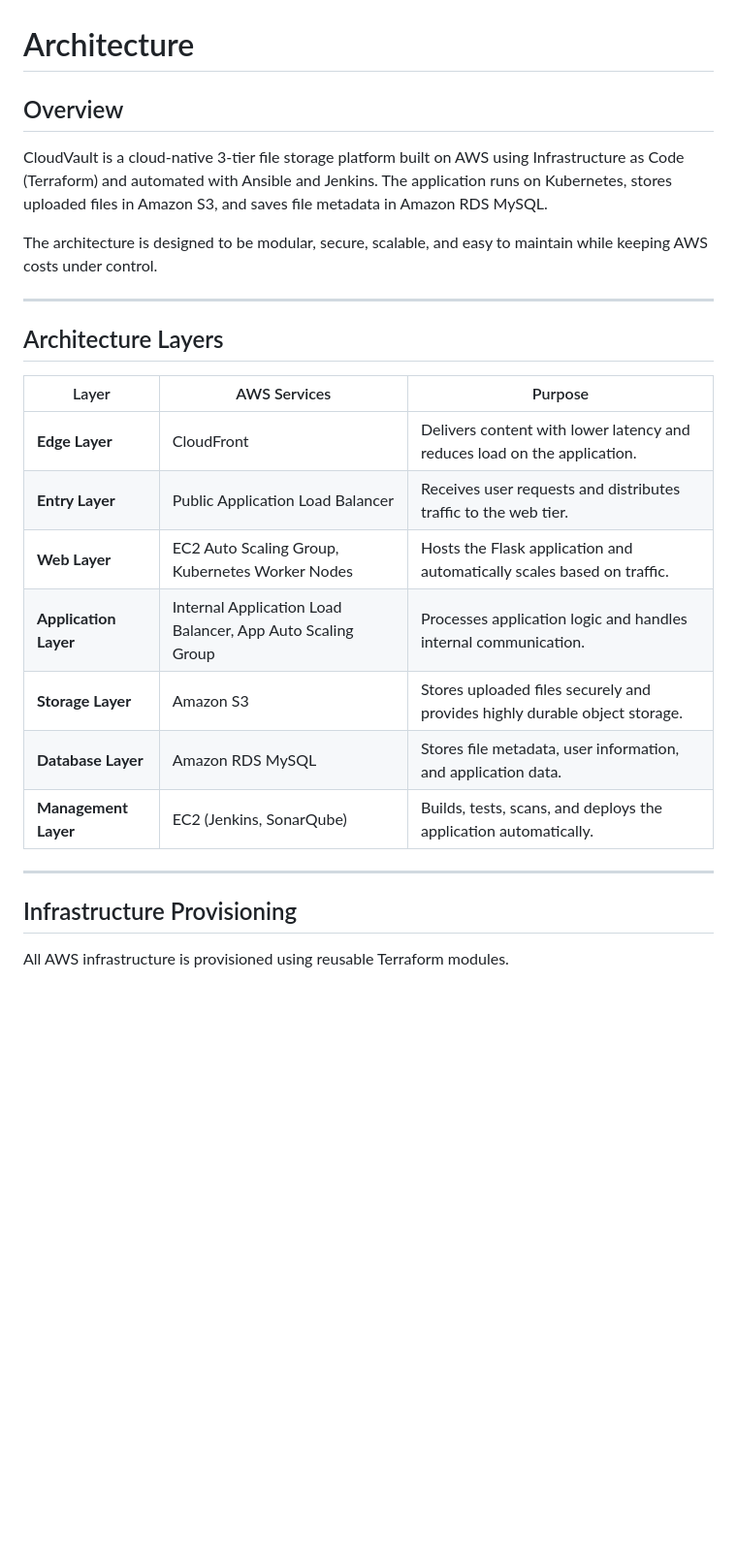
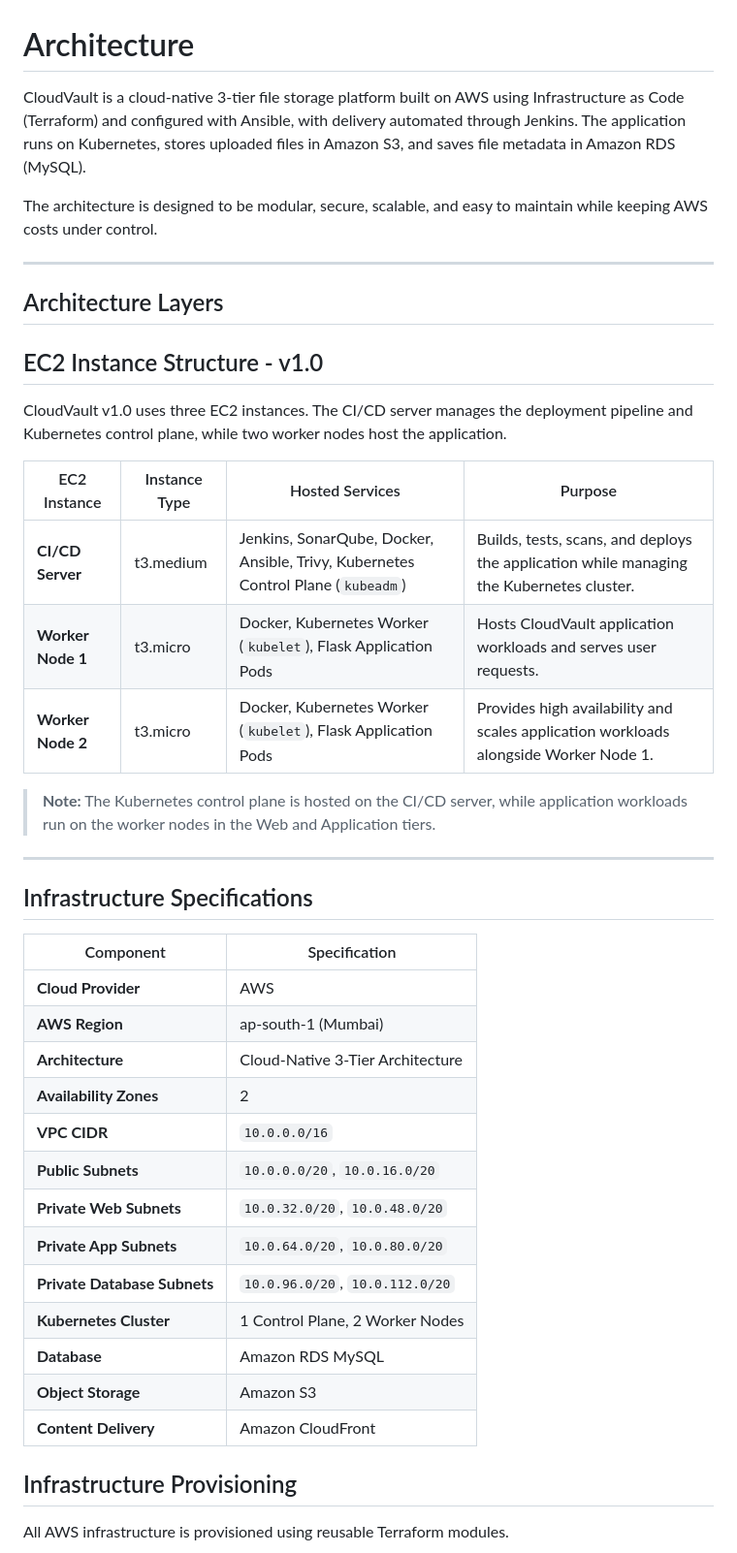
Before and after one commit to satishpathade/cloudvault-aws-3tier-file-storage, a Markdown page: docs/architecture.md, the part around one of its changes. Shown at 97% size. Drawn GitHub-style; blank space fills up the shorter version.

Commit message:
update project architecture

```diff
--- a/docs/architecture.md
+++ b/docs/architecture.md
@@ -1,8 +1,7 @@
 # Architecture
 
-## Overview
-
-CloudVault is a cloud-native 3-tier file storage platform built on AWS using Infrastructure as Code (Terraform) and automated with Ansible and Jenkins. The application runs on Kubernetes, stores uploaded files in Amazon S3, and saves file metadata in Amazon RDS MySQL.
+CloudVault is a cloud-native 3-tier file storage platform built on AWS using Infrastructure as Code (Terraform) and configured with Ansible, with delivery automated through Jenkins.
+The application runs on Kubernetes, stores uploaded files in Amazon S3, and saves file metadata in Amazon RDS (MySQL).
 
 The architecture is designed to be modular, secure, scalable, and easy to maintain while keeping AWS costs under control.
 
@@ -10,17 +9,37 @@ The architecture is designed to be modular, secure, scalable, and easy to mainta
 
 ## Architecture Layers
 
-| Layer | AWS Services | Purpose |
-|------|--------------|---------|
-| **Edge Layer** | CloudFront | Delivers content with lower latency and reduces load on the application. |
-| **Entry Layer** | Public Application Load Balancer | Receives user requests and distributes traffic to the web tier. |
-| **Web Layer** | EC2 Auto Scaling Group, Kubernetes Worker Nodes | Hosts the Flask application and automatically scales based on traffic. |
-| **Application Layer** | Internal Application Load Balancer, App Auto Scaling Group | Processes application logic and handles internal communication. |
-| **Storage Layer** | Amazon S3 | Stores uploaded files securely and provides highly durable object storage. |
-| **Database Layer** | Amazon RDS MySQL | Stores file metadata, user information, and application data. |
-| **Management Layer** | EC2 (Jenkins, SonarQube) | Builds, tests, scans, and deploys the application automatically. |
+## EC2 Instance Structure - v1.0
+
+CloudVault v1.0 uses three EC2 instances. The CI/CD server manages the deployment pipeline and Kubernetes control plane, while two worker nodes host the application.
+
+| EC2 Instance | Instance Type | Hosted Services | Purpose |
+|-------------|---------------|-----------------|---------|
+| **CI/CD Server** | t3.medium | Jenkins, SonarQube, Docker, Ansible, Trivy, Kubernetes Control Plane (`kubeadm`) | Builds, tests, scans, and deploys the application while managing the Kubernetes cluster. |
+| **Worker Node 1** | t3.micro | Docker, Kubernetes Worker (`kubelet`), Flask Application Pods | Hosts CloudVault application workloads and serves user requests. |
+| **Worker Node 2** | t3.micro | Docker, Kubernetes Worker (`kubelet`), Flask Application Pods | Provides high availability and scales application workloads alongside Worker Node 1. |
+
+> **Note:** The Kubernetes control plane is hosted on the CI/CD server, while application workloads run on the worker nodes in the Web and Application tiers.
 
 ---
+
+## Infrastructure Specifications
+
+| Component | Specification |
+|----------|---------------|
+| **Cloud Provider** | AWS |
+| **AWS Region** | ap-south-1 (Mumbai) |
+| **Architecture** | Cloud-Native 3-Tier Architecture |
+| **Availability Zones** | 2 |
+| **VPC CIDR** | `10.0.0.0/16` |
+| **Public Subnets** | `10.0.0.0/20`, `10.0.16.0/20` |
+| **Private Web Subnets** | `10.0.32.0/20`, `10.0.48.0/20` |
+| **Private App Subnets** | `10.0.64.0/20`, `10.0.80.0/20` |
+| **Private Database Subnets** | `10.0.96.0/20`, `10.0.112.0/20` |
+| **Kubernetes Cluster** | 1 Control Plane, 2 Worker Nodes |
+| **Database** | Amazon RDS MySQL |
+| **Object Storage** | Amazon S3 |
+| **Content Delivery** | Amazon CloudFront |
 
 ## Infrastructure Provisioning
 
```
Also changed, not shown: other parts of docs/architecture.md (+1 -17 lines).
